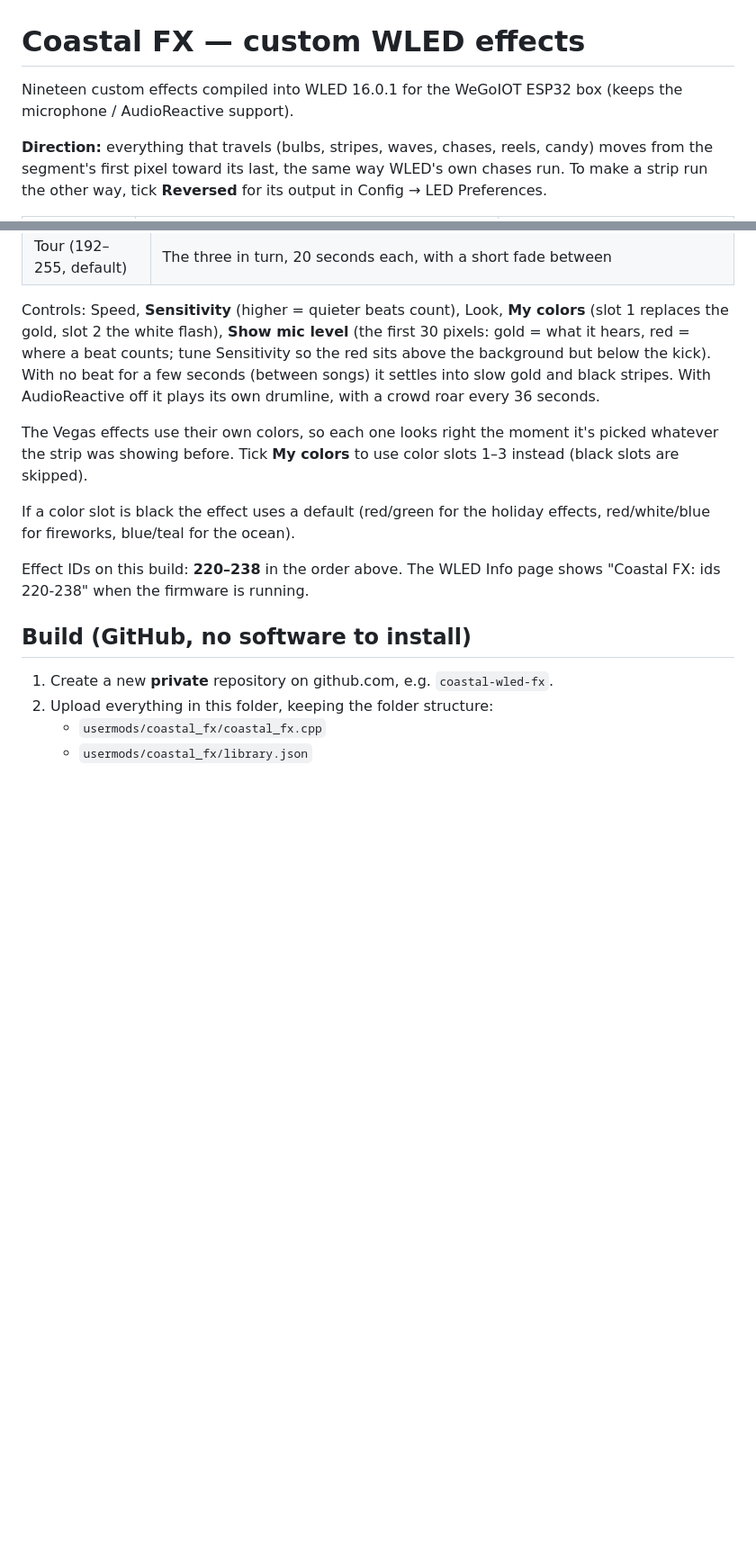
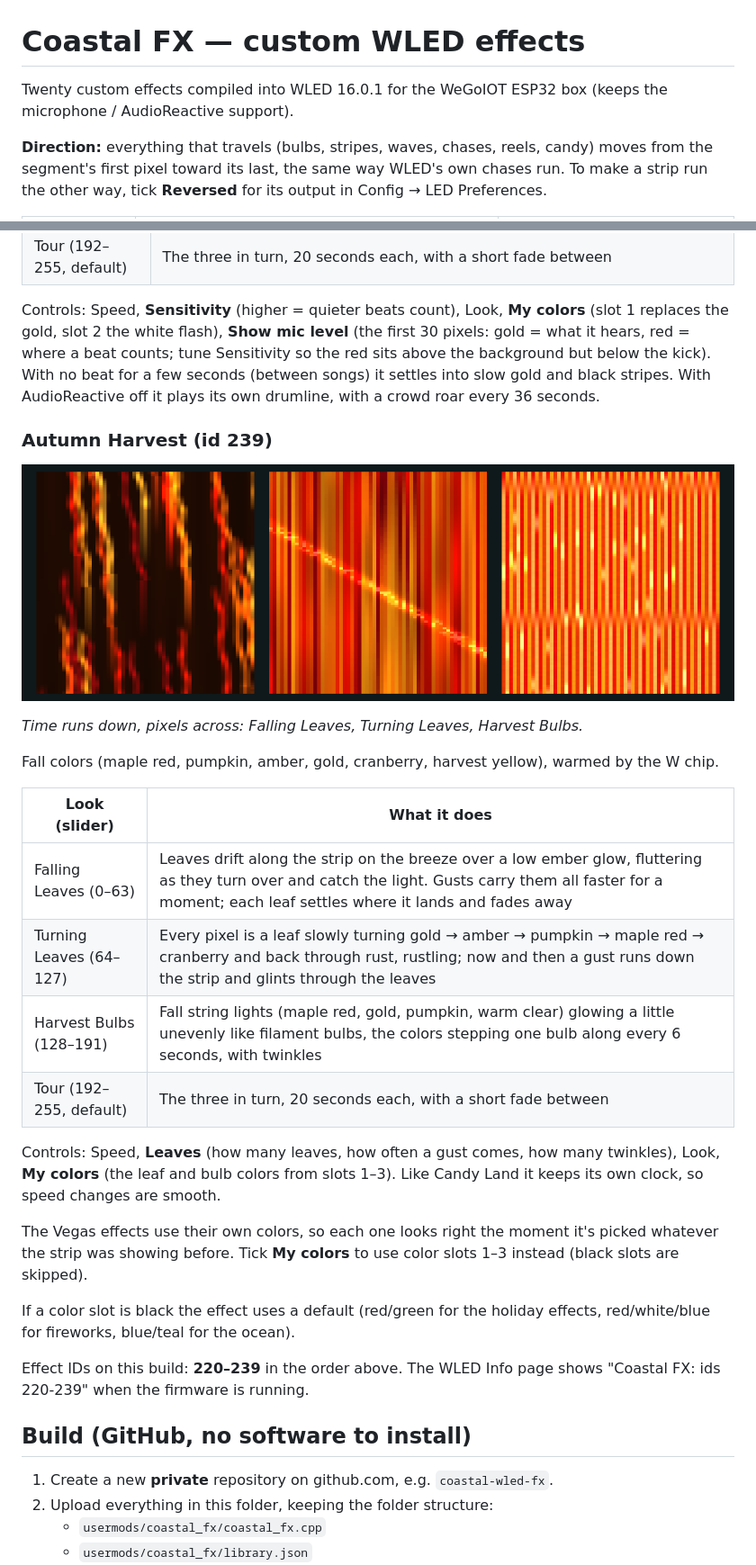
Before and after one commit to zachgober/coastal-wled-fx, a Markdown page: README.md, 2 parts joined by grey strips. Shown at 90% size. Drawn GitHub-style; pictures changed too: effect-preview-autumn-harvest.png (added); blank space fills up the shorter version.

```diff
--- a/README.md
+++ b/README.md
@@ -1,6 +1,6 @@
 # Coastal FX — custom WLED effects
 
-Nineteen custom effects compiled into WLED 16.0.1 for the WeGoIOT ESP32 box (keeps the microphone / AudioReactive support).
+Twenty custom effects compiled into WLED 16.0.1 for the WeGoIOT ESP32 box (keeps the microphone / AudioReactive support).
 
 **Direction:** everything that travels (bulbs, stripes, waves, chases, reels, candy) moves from the
 segment's first pixel toward its last, the same way WLED's own chases run. To make a strip run the
@@ -72,14 +72,33 @@ red = where a beat counts; tune Sensitivity so the red sits above the background
 With no beat for a few seconds (between songs) it settles into slow gold and black stripes. With
 AudioReactive off it plays its own drumline, with a crowd roar every 36 seconds.
 
+### Autumn Harvest (id 239)
+
+![Autumn Harvest](effect-preview-autumn-harvest.png)
+
+*Time runs down, pixels across: Falling Leaves, Turning Leaves, Harvest Bulbs.*
+
+Fall colors (maple red, pumpkin, amber, gold, cranberry, harvest yellow), warmed by the W chip.
+
+| Look (slider) | What it does |
+|---|---|
+| Falling Leaves (0–63) | Leaves drift along the strip on the breeze over a low ember glow, fluttering as they turn over and catch the light. Gusts carry them all faster for a moment; each leaf settles where it lands and fades away |
+| Turning Leaves (64–127) | Every pixel is a leaf slowly turning gold → amber → pumpkin → maple red → cranberry and back through rust, rustling; now and then a gust runs down the strip and glints through the leaves |
+| Harvest Bulbs (128–191) | Fall string lights (maple red, gold, pumpkin, warm clear) glowing a little unevenly like filament bulbs, the colors stepping one bulb along every 6 seconds, with twinkles |
+| Tour (192–255, default) | The three in turn, 20 seconds each, with a short fade between |
+
+Controls: Speed, **Leaves** (how many leaves, how often a gust comes, how many twinkles), Look,
+**My colors** (the leaf and bulb colors from slots 1–3). Like Candy Land it keeps its own clock,
+so speed changes are smooth.
+
 The Vegas effects use their own colors, so each one looks right the moment it's picked whatever
 the strip was showing before. Tick **My colors** to use color slots 1–3 instead (black slots are skipped).
 
 If a color slot is black the effect uses a default (red/green for the holiday effects,
 red/white/blue for fireworks, blue/teal for the ocean).
 
-Effect IDs on this build: **220–238** in the order above. The WLED Info page shows
-"Coastal FX: ids 220-238" when the firmware is running.
+Effect IDs on this build: **220–239** in the order above. The WLED Info page shows
+"Coastal FX: ids 220-239" when the firmware is running.
 
 ## Build (GitHub, no software to install)
 
```
Also changed, not shown: other parts of README.md (+3 -3 lines), 3 other files.
